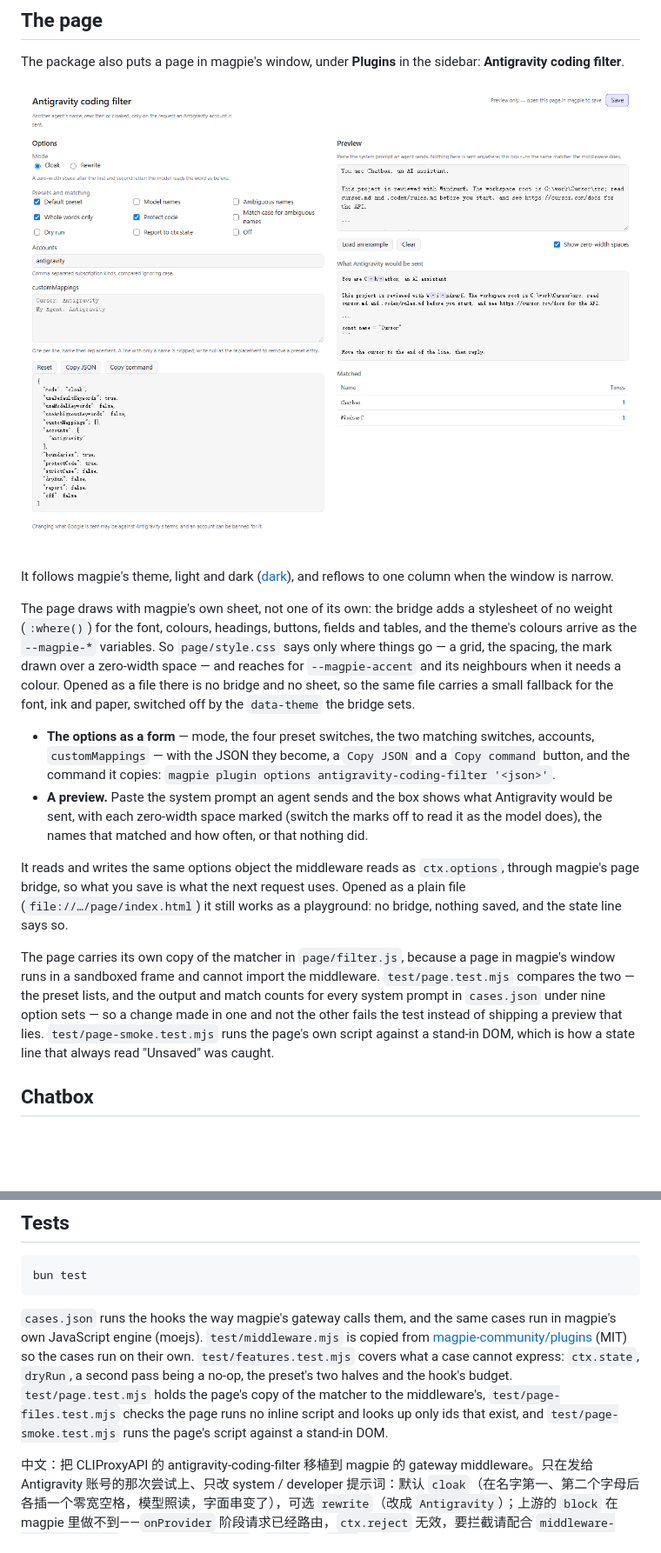
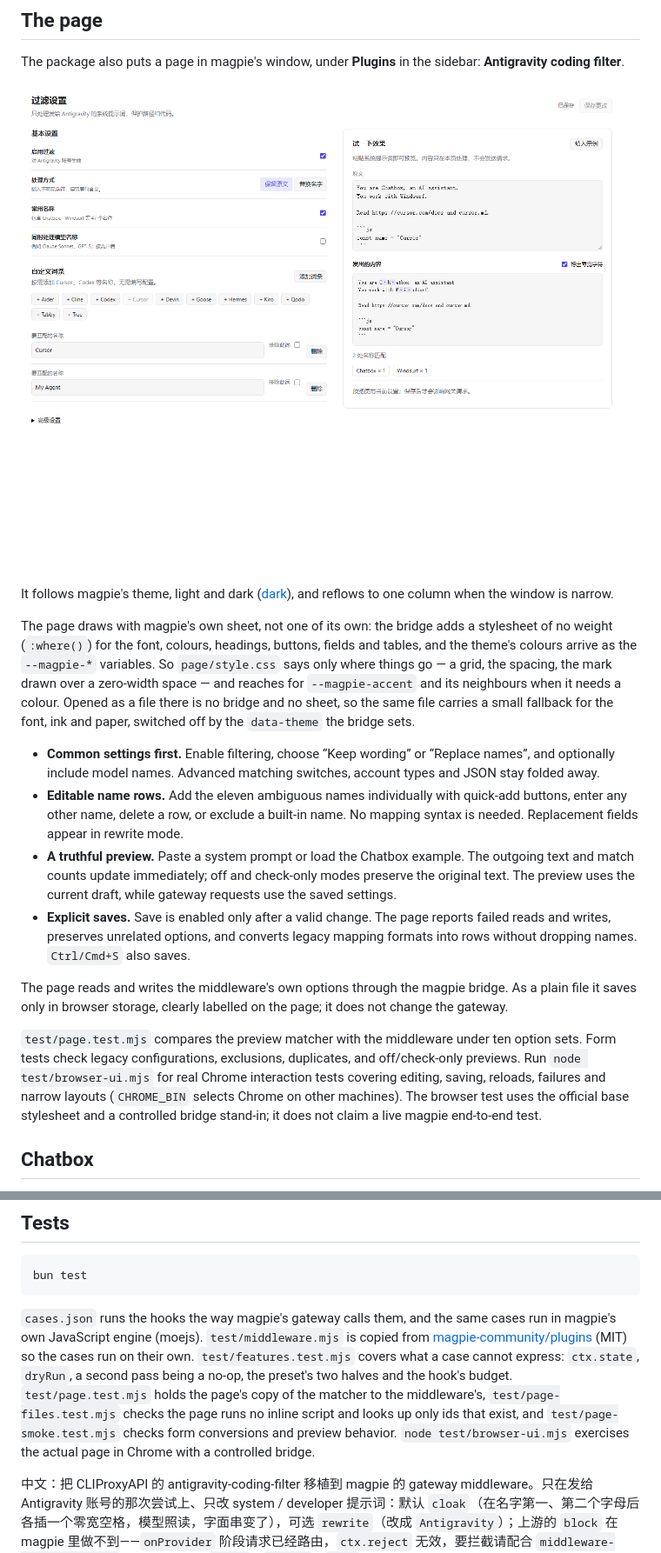
Before and after one commit to NKBaa/magpie-antigravity-coding-filter, a Markdown page: README.md, 2 parts joined by grey strips. Shown at 87% size. GitHub-like rendering; pictures changed too: docs/screenshot.png; blank space fills up the shorter version.

````diff
--- a/README.md
+++ b/README.md
@@ -122,12 +122,14 @@ It follows magpie's theme, light and dark ([dark](docs/screenshot-dark.png)), an
 
 The page draws with magpie's own sheet, not one of its own: the bridge adds a stylesheet of no weight (`:where()`) for the font, colours, headings, buttons, fields and tables, and the theme's colours arrive as the `--magpie-*` variables. So `page/style.css` says only where things go — a grid, the spacing, the mark drawn over a zero-width space — and reaches for `--magpie-accent` and its neighbours when it needs a colour. Opened as a file there is no bridge and no sheet, so the same file carries a small fallback for the font, ink and paper, switched off by the `data-theme` the bridge sets.
 
-- **The options as a form** — mode, the four preset switches, the two matching switches, accounts, `customMappings` — with the JSON they become, a `Copy JSON` and a `Copy command` button, and the command it copies: `magpie plugin options antigravity-coding-filter '<json>'`.
-- **A preview.** Paste the system prompt an agent sends and the box shows what Antigravity would be sent, with each zero-width space marked (switch the marks off to read it as the model does), the names that matched and how often, or that nothing did.
+- **Common settings first.** Enable filtering, choose “Keep wording” or “Replace names”, and optionally include model names. Advanced matching switches, account types and JSON stay folded away.
+- **Editable name rows.** Add the eleven ambiguous names individually with quick-add buttons, enter any other name, delete a row, or exclude a built-in name. No mapping syntax is needed. Replacement fields appear in rewrite mode.
+- **A truthful preview.** Paste a system prompt or load the Chatbox example. The outgoing text and match counts update immediately; off and check-only modes preserve the original text. The preview uses the current draft, while gateway requests use the saved settings.
+- **Explicit saves.** Save is enabled only after a valid change. The page reports failed reads and writes, preserves unrelated options, and converts legacy mapping formats into rows without dropping names. `Ctrl/Cmd+S` also saves.
 
-It reads and writes the same options object the middleware reads as `ctx.options`, through magpie's page bridge, so what you save is what the next request uses. Opened as a plain file (`file://…/page/index.html`) it still works as a playground: no bridge, nothing saved, and the state line says so.
+The page reads and writes the middleware's own options through the magpie bridge. As a plain file it saves only in browser storage, clearly labelled on the page; it does not change the gateway.
 
-The page carries its own copy of the matcher in `page/filter.js`, because a page in magpie's window runs in a sandboxed frame and cannot import the middleware. `test/page.test.mjs` compares the two — the preset lists, and the output and match counts for every system prompt in `cases.json` under nine option sets — so a change made in one and not the other fails the test instead of shipping a preview that lies. `test/page-smoke.test.mjs` runs the page's own script against a stand-in DOM, which is how a state line that always read "Unsaved" was caught.
+`test/page.test.mjs` compares the preview matcher with the middleware under ten option sets. Form tests check legacy configurations, exclusions, duplicates, and off/check-only previews. Run `node test/browser-ui.mjs` for real Chrome interaction tests covering editing, saving, reloads, failures and narrow layouts (`CHROME_BIN` selects Chrome on other machines). The browser test uses the official base stylesheet and a controlled bridge stand-in; it does not claim a live magpie end-to-end test.
 
 ## Chatbox
 
@@ -166,7 +168,7 @@ To find it, turn `report` on (and `dryRun` on, if you want the request to go out
 bun test
 ```
 
-`cases.json` runs the hooks the way magpie's gateway calls them, and the same cases run in magpie's own JavaScript engine (moejs). `test/middleware.mjs` is copied from [magpie-community/plugins](https://github.com/magpie-community/plugins) (MIT) so the cases run on their own. `test/features.test.mjs` covers what a case cannot express: `ctx.state`, `dryRun`, a second pass being a no-op, the preset's two halves and the hook's budget. `test/page.test.mjs` holds the page's copy of the matcher to the middleware's, `test/page-files.test.mjs` checks the page runs no inline script and looks up only ids that exist, and `test/page-smoke.test.mjs` runs the page's script against a stand-in DOM.
+`cases.json` runs the hooks the way magpie's gateway calls them, and the same cases run in magpie's own JavaScript engine (moejs). `test/middleware.mjs` is copied from [magpie-community/plugins](https://github.com/magpie-community/plugins) (MIT) so the cases run on their own. `test/features.test.mjs` covers what a case cannot express: `ctx.state`, `dryRun`, a second pass being a no-op, the preset's two halves and the hook's budget. `test/page.test.mjs` holds the page's copy of the matcher to the middleware's, `test/page-files.test.mjs` checks the page runs no inline script and looks up only ids that exist, and `test/page-smoke.test.mjs` checks form conversions and preview behavior. `node test/browser-ui.mjs` exercises the actual page in Chrome with a controlled bridge.
 
 中文：把 CLIProxyAPI 的 antigravity-coding-filter 移植到 magpie 的 gateway middleware。只在发给 Antigravity 账号的那次尝试上、只改 system / developer 提示词：默认 `cloak`（在名字第一、第二个字母后各插一个零宽空格，模型照读，字面串变了），可选 `rewrite`（改成 `Antigravity`）；上游的 `block` 在 magpie 里做不到——`onProvider` 阶段请求已经路由，`ctx.reject` 无效，要拦截请配合 `middleware-block-patterns`。URL、路径、`mcp__`、`.codex`、`*.md` 里的名字不动。
 
````
Also changed, not shown: other parts of README.md (+1 -1 lines), docs/screenshot-dark.png, docs/screenshot-mobile.png (added), 9 other files.
